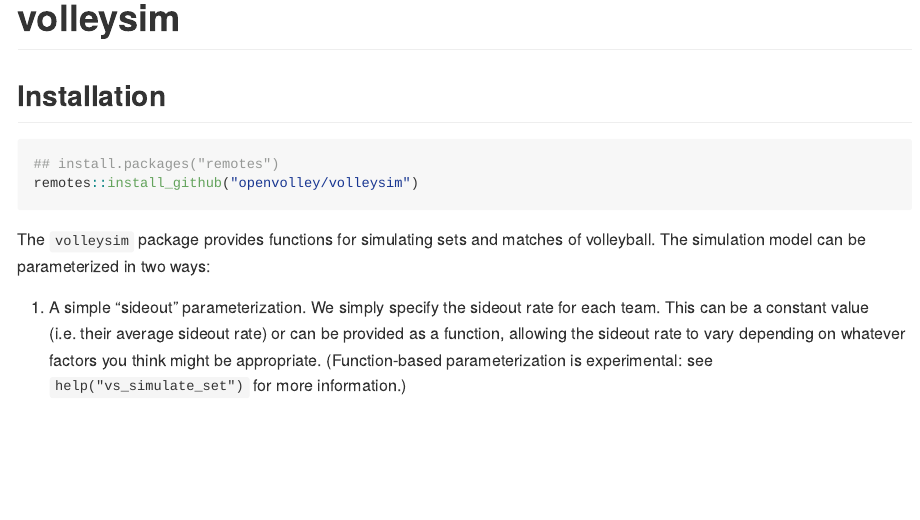
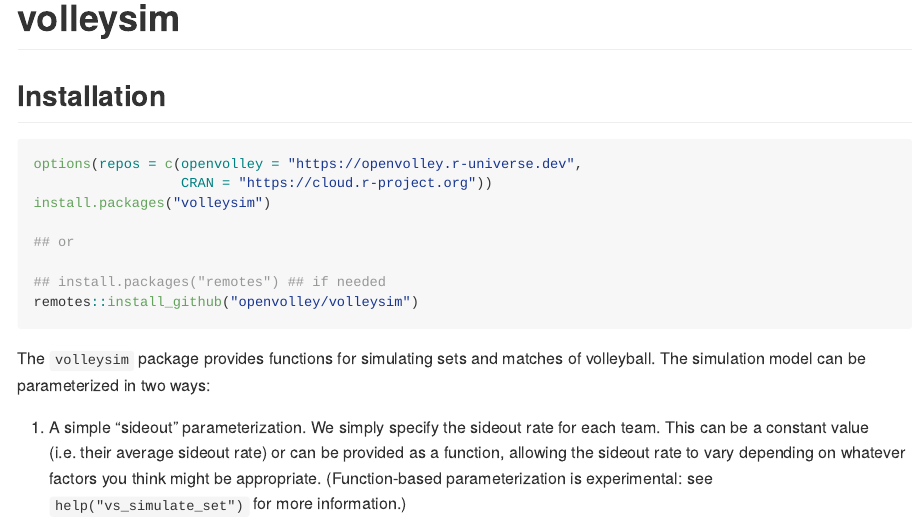
Before and after one commit to openvolley/volleysim, an R Markdown document (README.Rmd): the page in a window 1100 px wide, from its top. Rendered offline with R 4.5, knitr and Pandoc, with nearby package versions; some code elsewhere in the file could not run offline; long lines of code are wrapped; badge pictures from the web are left out.

Commit message:
re-render README

````diff
--- a/README.Rmd
+++ b/README.Rmd
@@ -24,8 +24,15 @@ knitr::opts_chunk$set(
 ## Installation
 
 ``` r
-## install.packages("remotes")
+options(repos = c(openvolley = "https://openvolley.r-universe.dev",
+                  CRAN = "https://cloud.r-project.org"))
+install.packages("volleysim")
+
+## or
+
+## install.packages("remotes") ## if needed
 remotes::install_github("openvolley/volleysim")
+
 ```
 
 The `volleysim` package provides functions for simulating sets and matches of volleyball. The simulation model can be parameterized in two ways:
````
Also changed, not shown: README.md.
